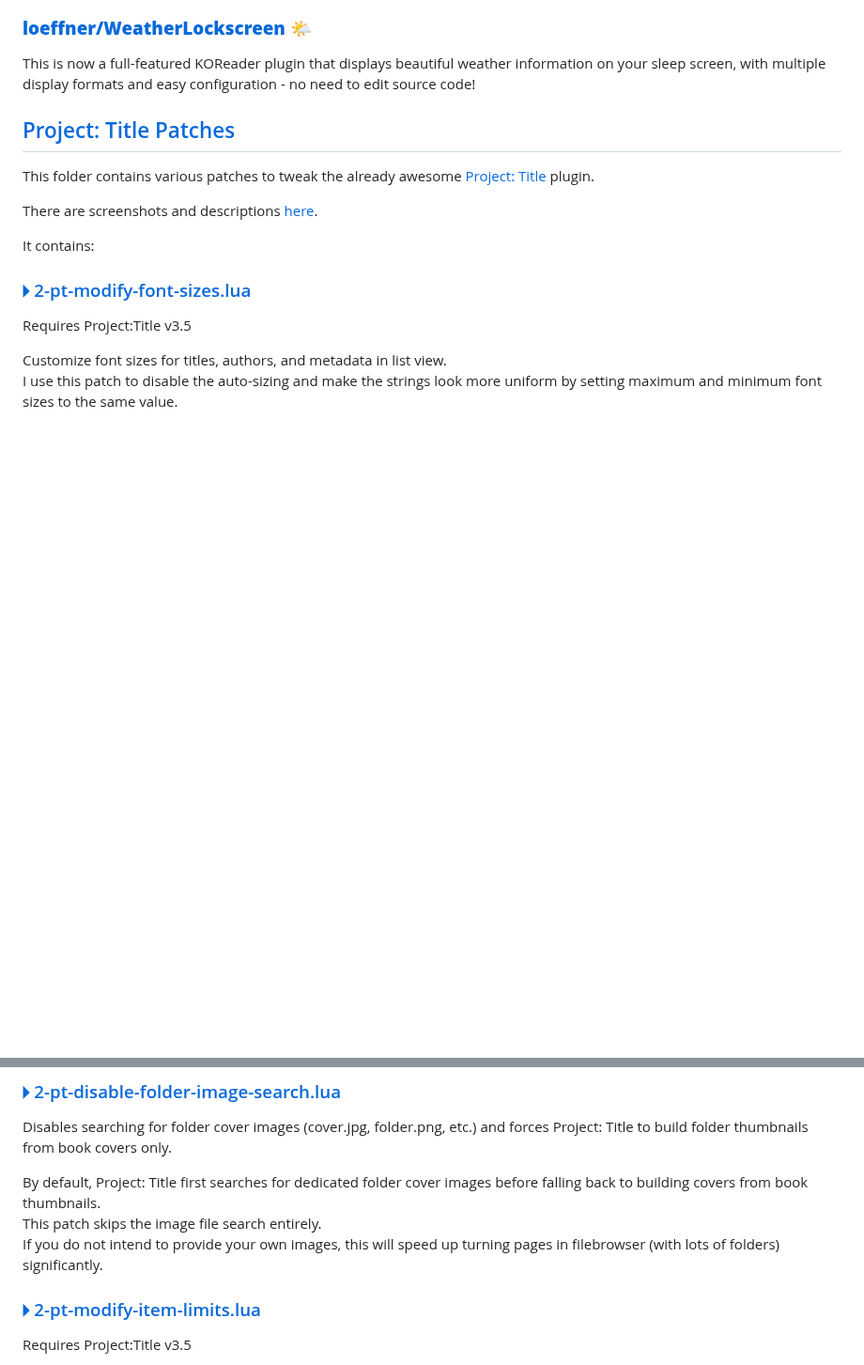
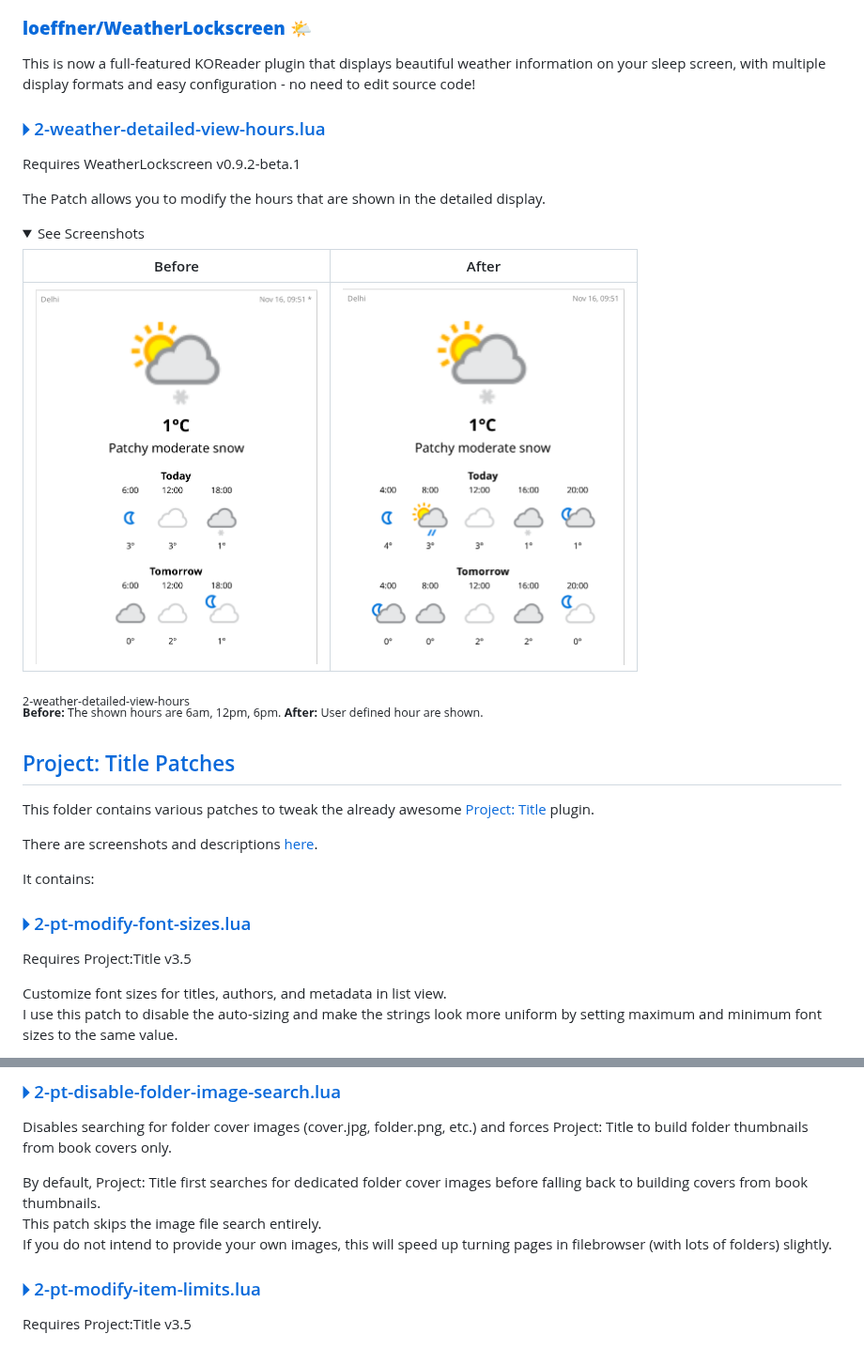
Before and after one commit to loeffner/KOReader.patches, a Markdown page: README.md, 2 parts joined by grey strips. Shown at 94% size. GitHub-like rendering; pictures changed too: resources/weather_lockscreen_detailed_hours_patched.png (added), resources/weather_lockscreen_detailed_hours_vanilla.png (added); folded sections open; blank space fills up the shorter version.

Commit message:
Combine readmes into a single file, add doc for 2-weather-detailed-view-hours

```diff
--- a/README.md
+++ b/README.md
@@ -27,6 +27,23 @@ See the [KOReader documentation](https://koreader.rocks/user_guide/#L2-userpatch
 ### **[loeffner/WeatherLockscreen](https://github.com/loeffner/WeatherLockscreen)** 🌤️
 
 This is now a full-featured KOReader plugin that displays beautiful weather information on your sleep screen, with multiple display formats and easy configuration - no need to edit source code!
+
+### [🞂 2-weather-detailed-view-hours.lua](weather-lockscreen/2-weather-detailed-view-hours.lua)
+Requires WeatherLockscreen v0.9.2-beta.1
+
+The Patch allows you to modify the hours that are shown in the detailed display.
+
+<details>
+<summary>See Screenshots </summary>
+
+| Before | After |
+|--------|-------|
+| <a href="resources/weather_lockscreen_detailed_hours_vanilla.png"><img src="resources/weather_lockscreen_detailed_hours_vanilla.png" width="300px"></a> | <a href="resources/weather_lockscreen_detailed_hours_patched.png"><img src="resources/weather_lockscreen_detailed_hours_patched.png" width="300px"></a> |
+
+<sub>2-weather-detailed-view-hours</sub><br />
+<sup>**Before:** The shown hours are 6am, 12pm, 6pm. **After:** User defined hour are shown.</sup>
+</details>
+
 
 ## [Project: Title Patches](project-title)
 This folder contains various patches to tweak the already awesome [Project: Title](https://github.com/joshuacant/ProjectTitle) plugin.
@@ -104,7 +121,7 @@ Disables searching for folder cover images (cover.jpg, folder.png, etc.) and for
 
 By default, Project: Title first searches for dedicated folder cover images before falling back to building covers from book thumbnails. \
 This patch skips the image file search entirely. \
-If you do not intend to provide your own images, this will speed up turning pages in filebrowser (with lots of folders) significantly.
+If you do not intend to provide your own images, this will speed up turning pages in filebrowser (with lots of folders) slightly.
 </details>
 
 ### [🞂 2-pt-modify-item-limits.lua](project-title/2-pt-modify-item-limits.lua)
```
Also changed, not shown: project-title/README.md (deleted, +0 -112 lines), resources/weather_lockscreen.png (deleted), 1 other file.
